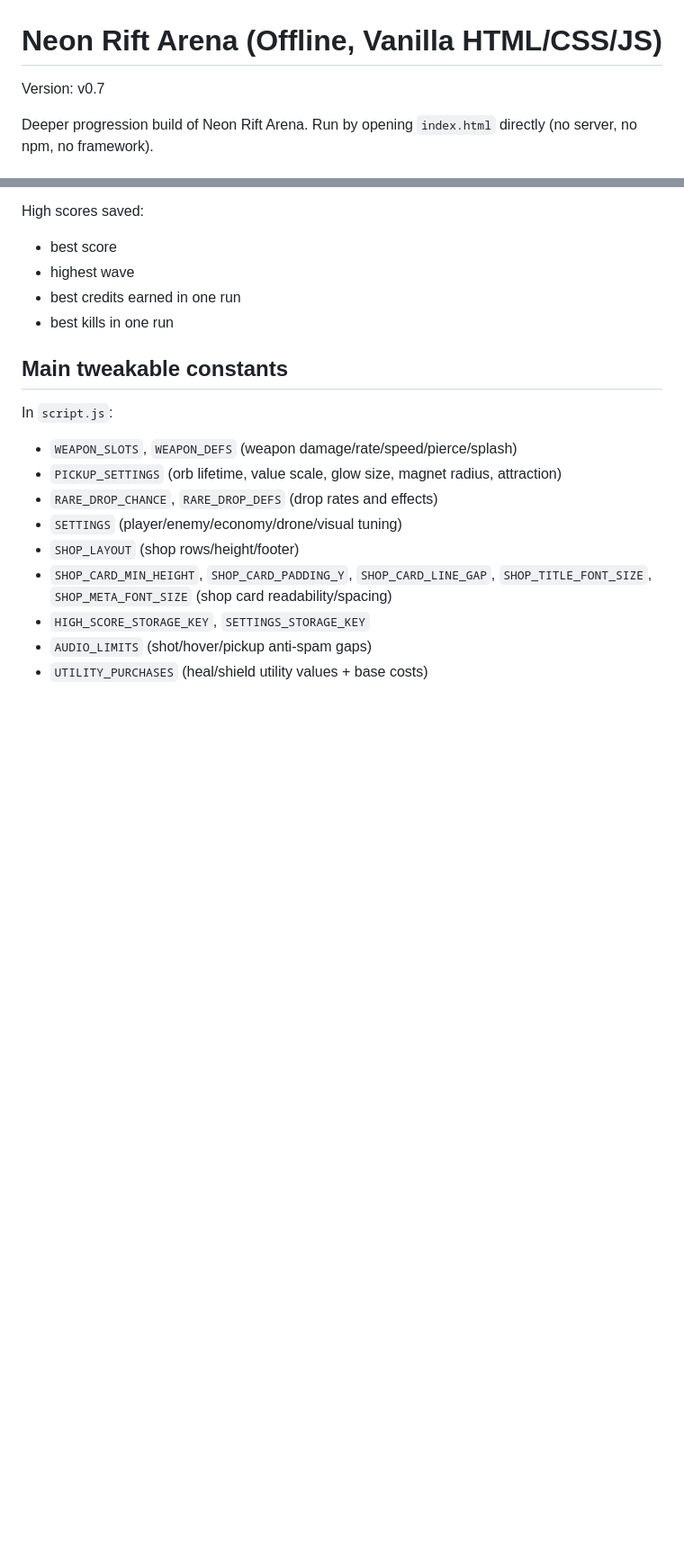
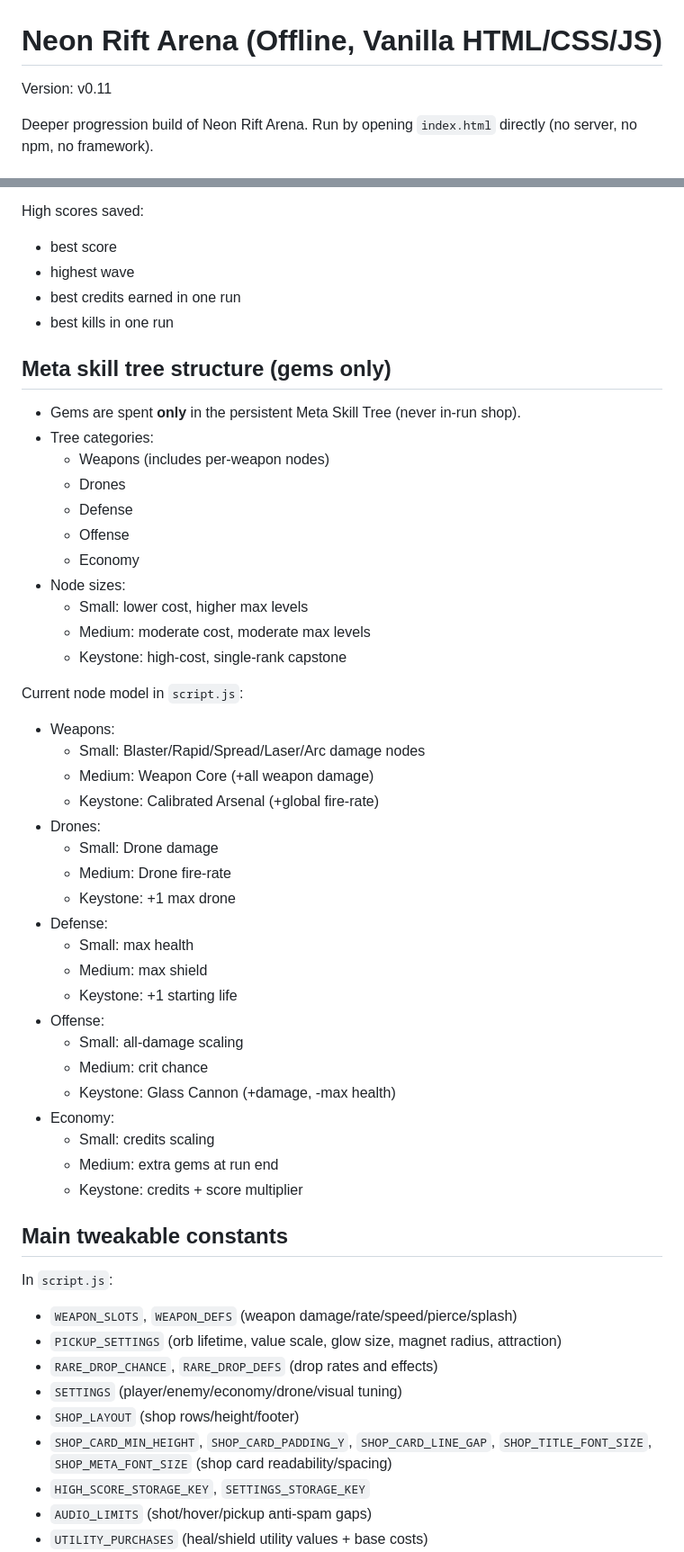
Before and after one commit to truwen/Vex-robotics, a Markdown page: README.md, 2 parts joined by grey strips. Shown at 90% size. Drawn GitHub-style; blank space fills up the shorter version.

```diff
--- a/README.md
+++ b/README.md
@@ -1,7 +1,7 @@
 Neon Rift Arena (Offline, Vanilla HTML/CSS/JS)
 ===============================================
 
-Version: v0.7
+Version: v0.11
 
 Deeper progression build of Neon Rift Arena.
 Run by opening `index.html` directly (no server, no npm, no framework).
@@ -89,6 +89,42 @@ High scores saved:
 - best credits earned in one run
 - best kills in one run
 
+Meta skill tree structure (gems only)
+-------------------------------------
+- Gems are spent **only** in the persistent Meta Skill Tree (never in-run shop).
+- Tree categories:
+  - Weapons (includes per-weapon nodes)
+  - Drones
+  - Defense
+  - Offense
+  - Economy
+- Node sizes:
+  - Small: lower cost, higher max levels
+  - Medium: moderate cost, moderate max levels
+  - Keystone: high-cost, single-rank capstone
+
+Current node model in `script.js`:
+- Weapons:
+  - Small: Blaster/Rapid/Spread/Laser/Arc damage nodes
+  - Medium: Weapon Core (+all weapon damage)
+  - Keystone: Calibrated Arsenal (+global fire-rate)
+- Drones:
+  - Small: Drone damage
+  - Medium: Drone fire-rate
+  - Keystone: +1 max drone
+- Defense:
+  - Small: max health
+  - Medium: max shield
+  - Keystone: +1 starting life
+- Offense:
+  - Small: all-damage scaling
+  - Medium: crit chance
+  - Keystone: Glass Cannon (+damage, -max health)
+- Economy:
+  - Small: credits scaling
+  - Medium: extra gems at run end
+  - Keystone: credits + score multiplier
+
 Main tweakable constants
 ------------------------
 In `script.js`:
```
